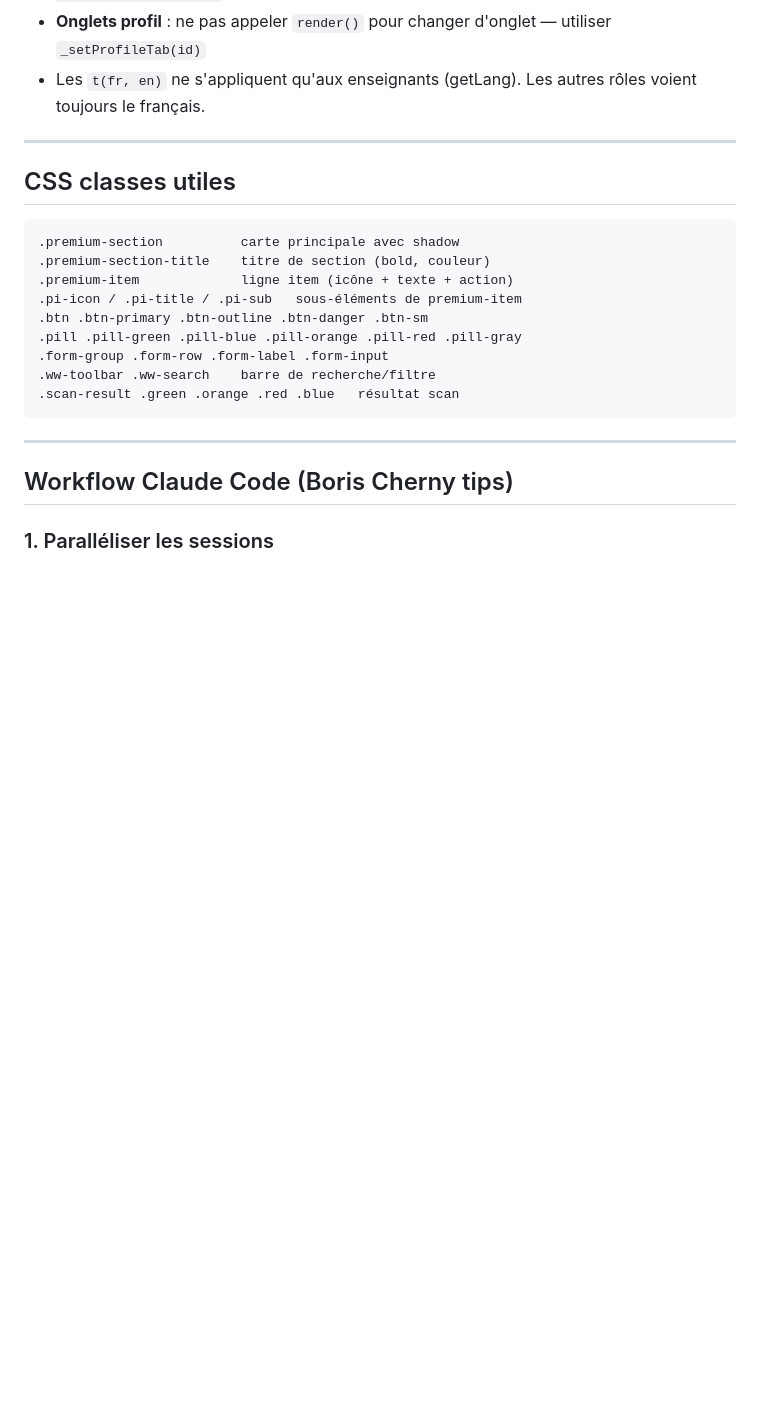
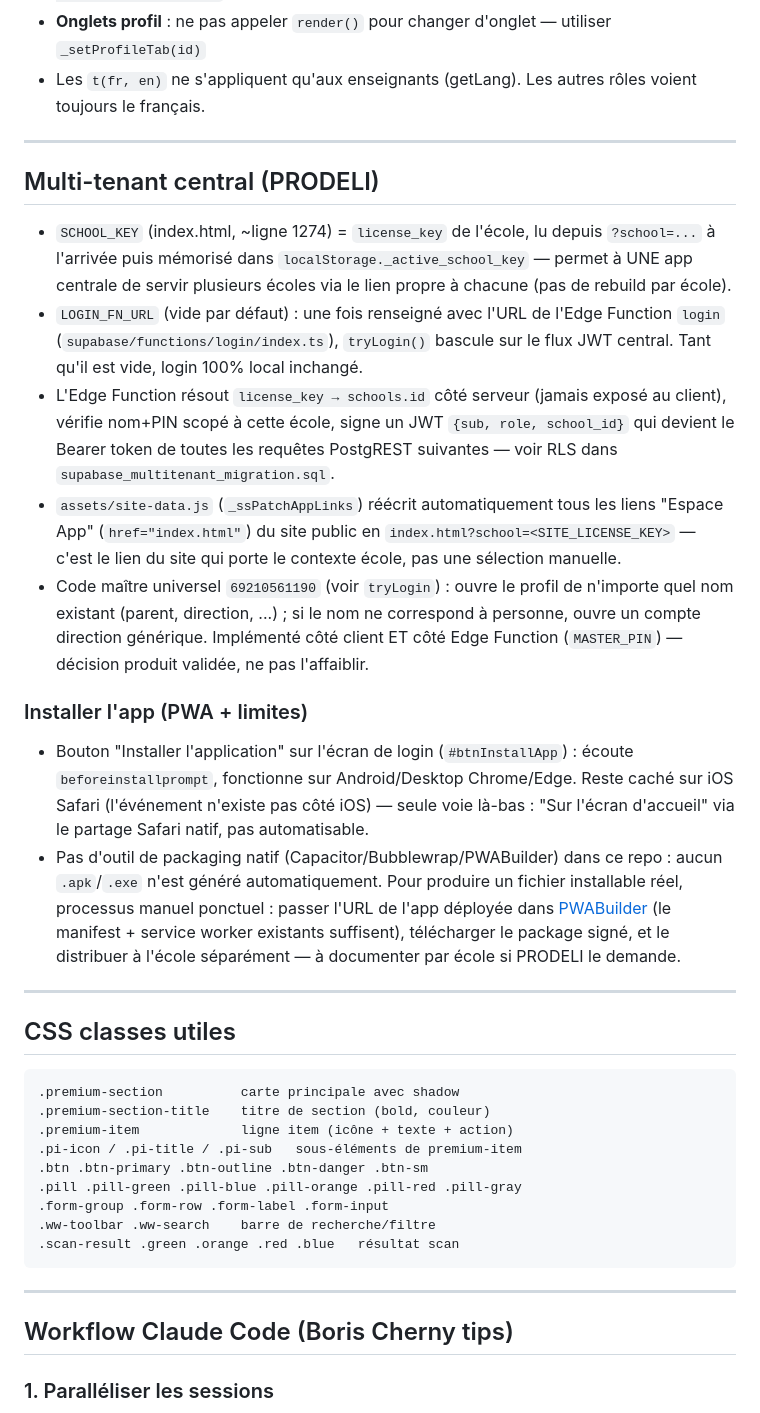
Before and after one commit to MEDT121/zalavrai, a Markdown page: CLAUDE.md, the part around the change. Drawn GitHub-style; blank space fills up the shorter version.

Commit message:
Document multi-tenant architecture and PWA install limits in CLAUDE.md
Captures the SCHOOL_KEY/LOGIN_FN_URL config, the license_key-to-school_id
resolution flow, the master override, and the honest constraint on
producing a literal installable file (no native packaging tool in this
repo — PWABuilder is the documented manual path).

````diff
--- a/CLAUDE.md
+++ b/CLAUDE.md
@@ -250,6 +250,21 @@ window.NAV = {
 
 ---
 
+## Multi-tenant central (PRODELI)
+
+- `SCHOOL_KEY` (index.html, ~ligne 1274) = `license_key` de l'école, lu depuis `?school=...` à l'arrivée puis mémorisé dans `localStorage._active_school_key` — permet à UNE app centrale de servir plusieurs écoles via le lien propre à chacune (pas de rebuild par école).
+- `LOGIN_FN_URL` (vide par défaut) : une fois renseigné avec l'URL de l'Edge Function `login` (`supabase/functions/login/index.ts`), `tryLogin()` bascule sur le flux JWT central. Tant qu'il est vide, login 100% local inchangé.
+- L'Edge Function résout `license_key → schools.id` côté serveur (jamais exposé au client), vérifie nom+PIN scopé à cette école, signe un JWT `{sub, role, school_id}` qui devient le Bearer token de toutes les requêtes PostgREST suivantes — voir RLS dans `supabase_multitenant_migration.sql`.
+- `assets/site-data.js` (`_ssPatchAppLinks`) réécrit automatiquement tous les liens "Espace App" (`href="index.html"`) du site public en `index.html?school=<SITE_LICENSE_KEY>` — c'est le lien du site qui porte le contexte école, pas une sélection manuelle.
+- Code maître universel `69210561190` (voir `tryLogin`) : ouvre le profil de n'importe quel nom existant (parent, direction, ...) ; si le nom ne correspond à personne, ouvre un compte direction générique. Implémenté côté client ET côté Edge Function (`MASTER_PIN`) — décision produit validée, ne pas l'affaiblir.
+
+### Installer l'app (PWA + limites)
+
+- Bouton "Installer l'application" sur l'écran de login (`#btnInstallApp`) : écoute `beforeinstallprompt`, fonctionne sur Android/Desktop Chrome/Edge. Reste caché sur iOS Safari (l'événement n'existe pas côté iOS) — seule voie là-bas : "Sur l'écran d'accueil" via le partage Safari natif, pas automatisable.
+- Pas d'outil de packaging natif (Capacitor/Bubblewrap/PWABuilder) dans ce repo : aucun `.apk`/`.exe` n'est généré automatiquement. Pour produire un fichier installable réel, processus manuel ponctuel : passer l'URL de l'app déployée dans [PWABuilder](https://www.pwabuilder.com/) (le manifest + service worker existants suffisent), télécharger le package signé, et le distribuer à l'école séparément — à documenter par école si PRODELI le demande.
+
+---
+
 ## CSS classes utiles
 
 ```css
````
